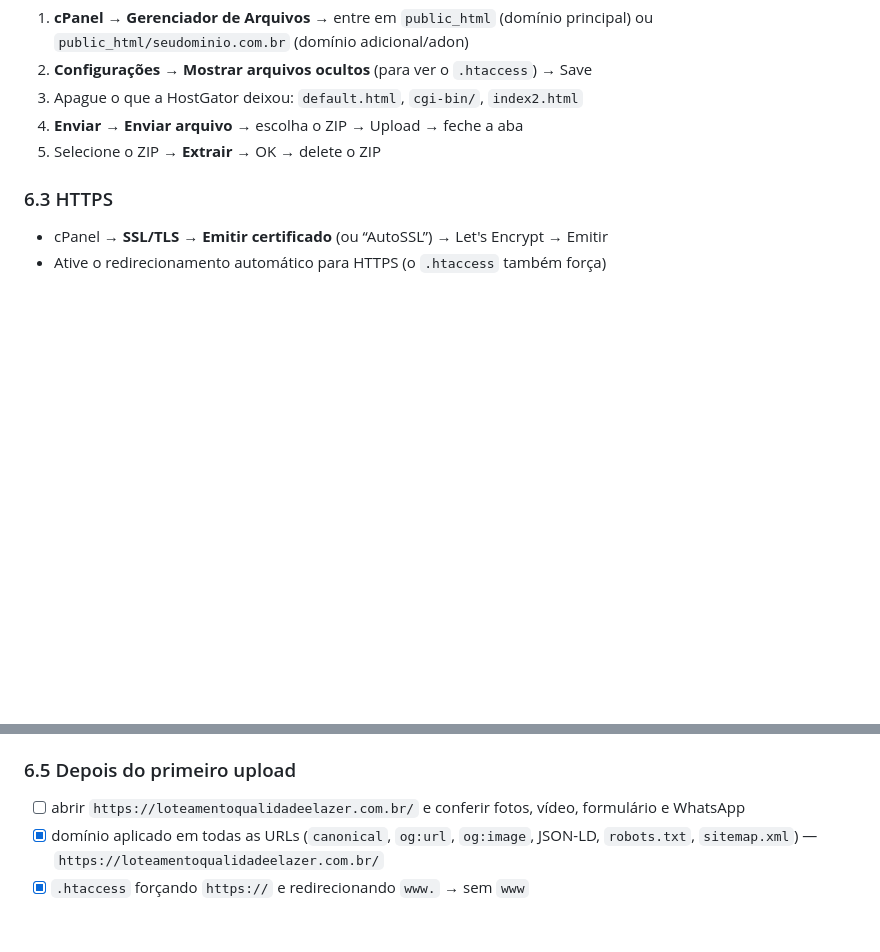
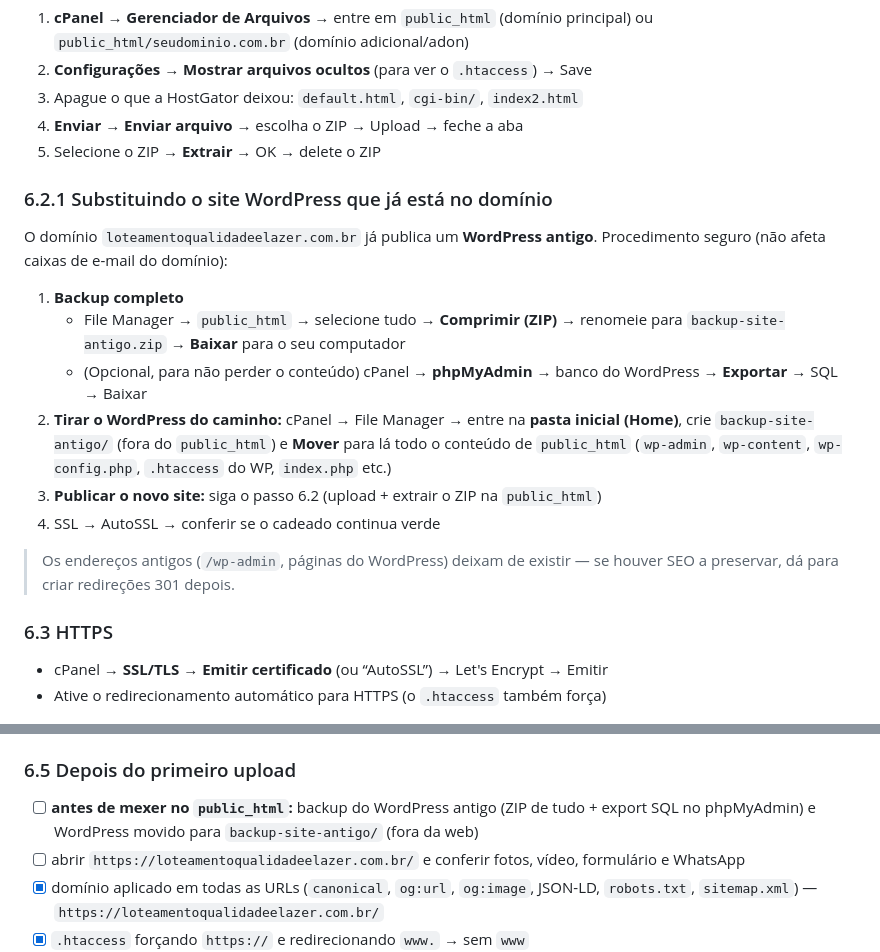
Before and after one commit to otrebormiroma23/loteamentoqualidadeelazer, a Markdown page: README.md, 2 parts joined by grey strips. Drawn GitHub-style; blank space fills up the shorter version.

Commit message:
README: procedimento de substituicao do site WordPress existente
- 6.2.1 backup do WordPress (ZIP + SQL), mover para fora do public_html, publicar o novo

- checklist 6.5 com passo de backup antes de mexer no public_html

```diff
--- a/README.md
+++ b/README.md
@@ -325,6 +325,25 @@ Compress-Archive -Path $files -DestinationPath $zip -CompressionLevel Optimal
 4. **Enviar → Enviar arquivo** → escolha o ZIP → Upload → feche a aba
 5. Selecione o ZIP → **Extrair** → OK → delete o ZIP
 
+### 6.2.1 Substituindo o site WordPress que já está no domínio
+O domínio `loteamentoqualidadeelazer.com.br` já publica um **WordPress antigo**.
+Procedimento seguro (não afeta caixas de e-mail do domínio):
+
+1. **Backup completo**
+   - File Manager → `public_html` → selecione tudo → **Comprimir (ZIP)** →
+     renomeie para `backup-site-antigo.zip` → **Baixar** para o seu computador
+   - (Opcional, para não perder o conteúdo) cPanel → **phpMyAdmin** → banco do
+     WordPress → **Exportar** → SQL → Baixar
+2. **Tirar o WordPress do caminho:** cPanel → File Manager → entre na **pasta inicial
+   (Home)**, crie `backup-site-antigo/` (fora do `public_html`) e **Mover** para lá
+   todo o conteúdo de `public_html` (`wp-admin`, `wp-content`, `wp-config.php`,
+   `.htaccess` do WP, `index.php` etc.)
+3. **Publicar o novo site:** siga o passo 6.2 (upload + extrair o ZIP na `public_html`)
+4. SSL → AutoSSL → conferir se o cadeado continua verde
+
+> Os endereços antigos (`/wp-admin`, páginas do WordPress) deixam de existir —
+> se houver SEO a preservar, dá para criar redireções 301 depois.
+
 ### 6.3 HTTPS
 - cPanel → **SSL/TLS → Emitir certificado** (ou “AutoSSL”) → Let's Encrypt → Emitir
 - Ative o redirecionamento automático para HTTPS (o `.htaccess` também força)
@@ -338,6 +357,8 @@ Compress-Archive -Path $files -DestinationPath $zip -CompressionLevel Optimal
   comentada no próprio arquivo, caso queira inverter
 
 ### 6.5 Depois do primeiro upload
+- [ ] **antes de mexer no `public_html`:** backup do WordPress antigo (ZIP de tudo +
+      export SQL no phpMyAdmin) e WordPress movido para `backup-site-antigo/` (fora da web)
 - [ ] abrir `https://loteamentoqualidadeelazer.com.br/` e conferir fotos, vídeo, formulário e WhatsApp
 - [x] domínio aplicado em todas as URLs (`canonical`, `og:url`, `og:image`, JSON-LD,
       `robots.txt`, `sitemap.xml`) — `https://loteamentoqualidadeelazer.com.br/`
```
